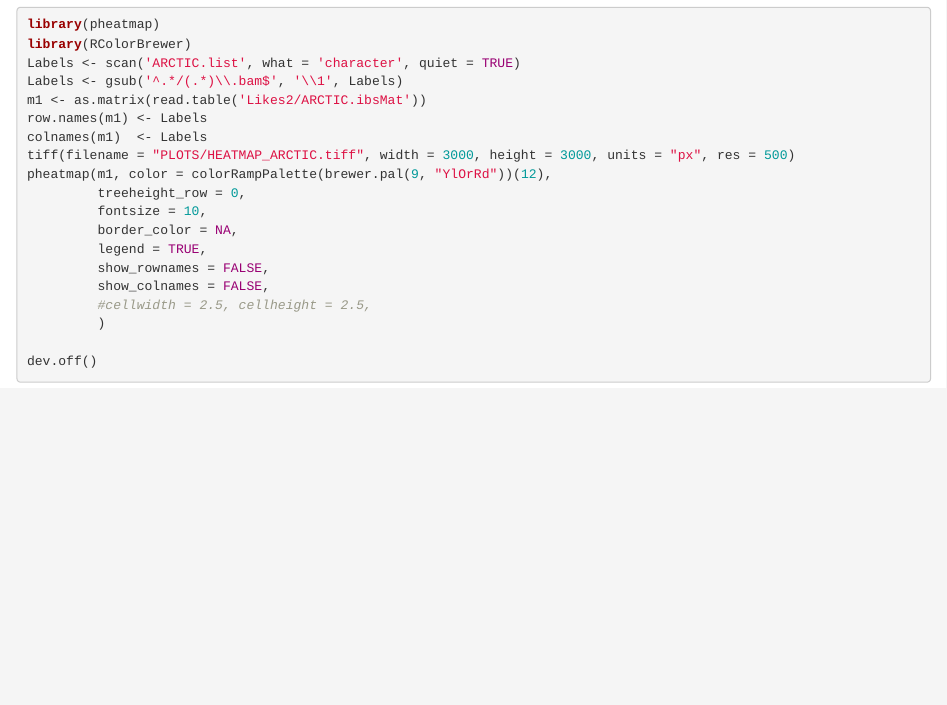
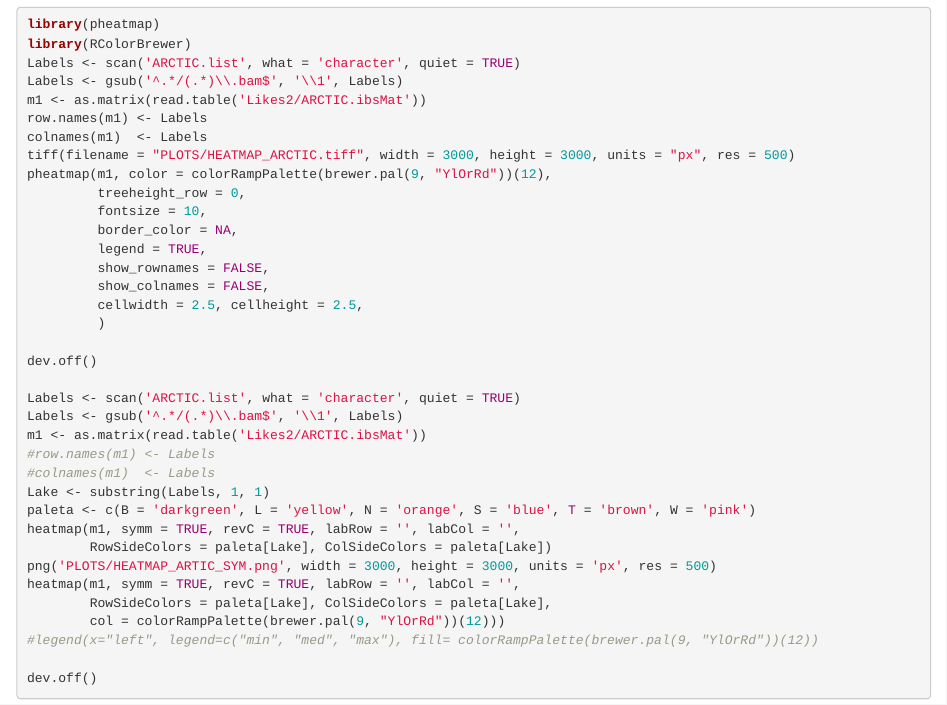
Before and after one commit to IgnasiLucas/crepi, an R Markdown document (results/2024-10-05/PLOTS.Rmd): the page in a window 1100 px wide, from 4360 px down. Rendered offline with R 4.5, knitr and Pandoc, with nearby package versions; some code elsewhere in the file could not run offline.

Commit message:
Ig: Addition of plots of the population reconstruction with ANGSD.

````diff
--- a/results/2024-10-05/PLOTS.Rmd
+++ b/results/2024-10-05/PLOTS.Rmd
@@ -155,8 +155,25 @@ pheatmap(m1, color = colorRampPalette(brewer.pal(9, "YlOrRd"))(12),
          legend = TRUE,
          show_rownames = FALSE,
          show_colnames = FALSE,
-         #cellwidth = 2.5, cellheight = 2.5,
+         cellwidth = 2.5, cellheight = 2.5,
          )
+
+dev.off()
+
+Labels <- scan('ARCTIC.list', what = 'character', quiet = TRUE)
+Labels <- gsub('^.*/(.*)\\.bam$', '\\1', Labels)
+m1 <- as.matrix(read.table('Likes2/ARCTIC.ibsMat'))
+#row.names(m1) <- Labels
+#colnames(m1)  <- Labels
+Lake <- substring(Labels, 1, 1)
+paleta <- c(B = 'darkgreen', L = 'yellow', N = 'orange', S = 'blue', T = 'brown', W = 'pink')
+heatmap(m1, symm = TRUE, revC = TRUE, labRow = '', labCol = '',
+        RowSideColors = paleta[Lake], ColSideColors = paleta[Lake])
+png('PLOTS/HEATMAP_ARTIC_SYM.png', width = 3000, height = 3000, units = 'px', res = 500)
+heatmap(m1, symm = TRUE, revC = TRUE, labRow = '', labCol = '',
+        RowSideColors = paleta[Lake], ColSideColors = paleta[Lake],
+        col = colorRampPalette(brewer.pal(9, "YlOrRd"))(12)))
+#legend(x="left", legend=c("min", "med", "max"), fill= colorRampPalette(brewer.pal(9, "YlOrRd"))(12))
 
 dev.off()
 ```
````
Also changed, not shown: results/2024-10-05/PLOTS/HEATMAP_ARTIC_SYM.png (added).
